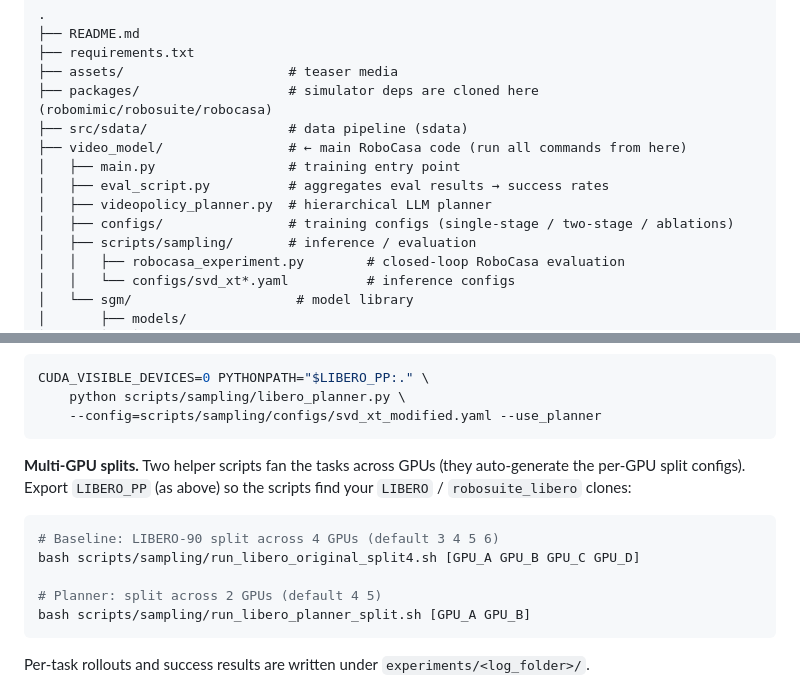
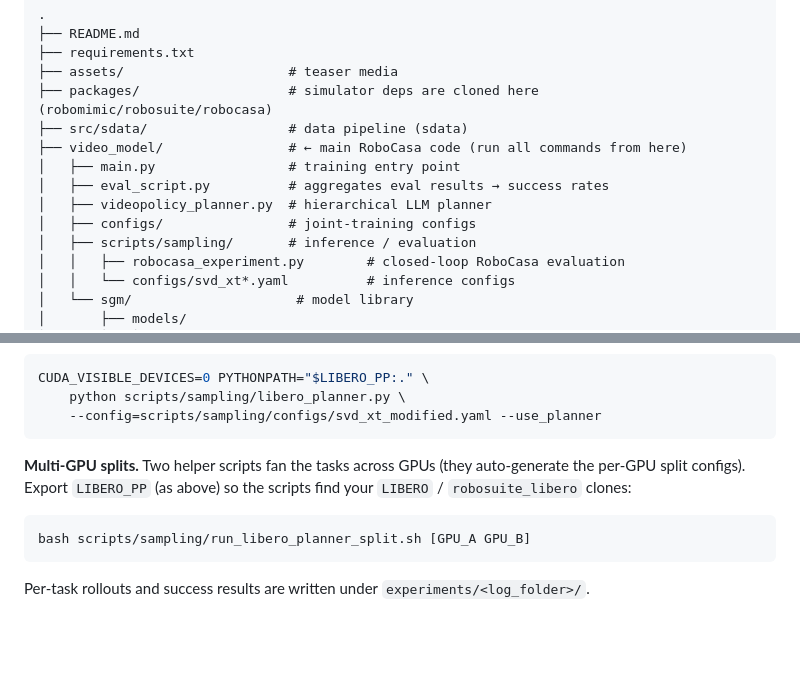
Before and after one commit to hananshafi/RoboTALES, a Markdown page: README.md, 2 parts joined by grey strips. GitHub-like rendering; blank space fills up the shorter version.

````diff
--- a/README.md
+++ b/README.md
@@ -23,7 +23,7 @@
 │   ├── main.py                 # training entry point
 │   ├── eval_script.py          # aggregates eval results → success rates
 │   ├── videopolicy_planner.py  # hierarchical LLM planner
-│   ├── configs/                # training configs (single-stage / two-stage / ablations)
+│   ├── configs/                # joint-training configs
 │   ├── scripts/sampling/       # inference / evaluation
 │   │   ├── robocasa_experiment.py        # closed-loop RoboCasa evaluation
 │   │   └── configs/svd_xt*.yaml          # inference configs
@@ -308,10 +260,6 @@ split configs). Export `LIBERO_PP` (as above) so the scripts find your `LIBERO`
 clones:
 
 ```bash
-# Baseline: LIBERO-90 split across 4 GPUs (default 3 4 5 6)
-bash scripts/sampling/run_libero_original_split4.sh [GPU_A GPU_B GPU_C GPU_D]
-
-# Planner: split across 2 GPUs (default 4 5)
 bash scripts/sampling/run_libero_planner_split.sh [GPU_A GPU_B]
 ```
 
````
Also changed, not shown: other parts of README.md (+38 -86 lines).
